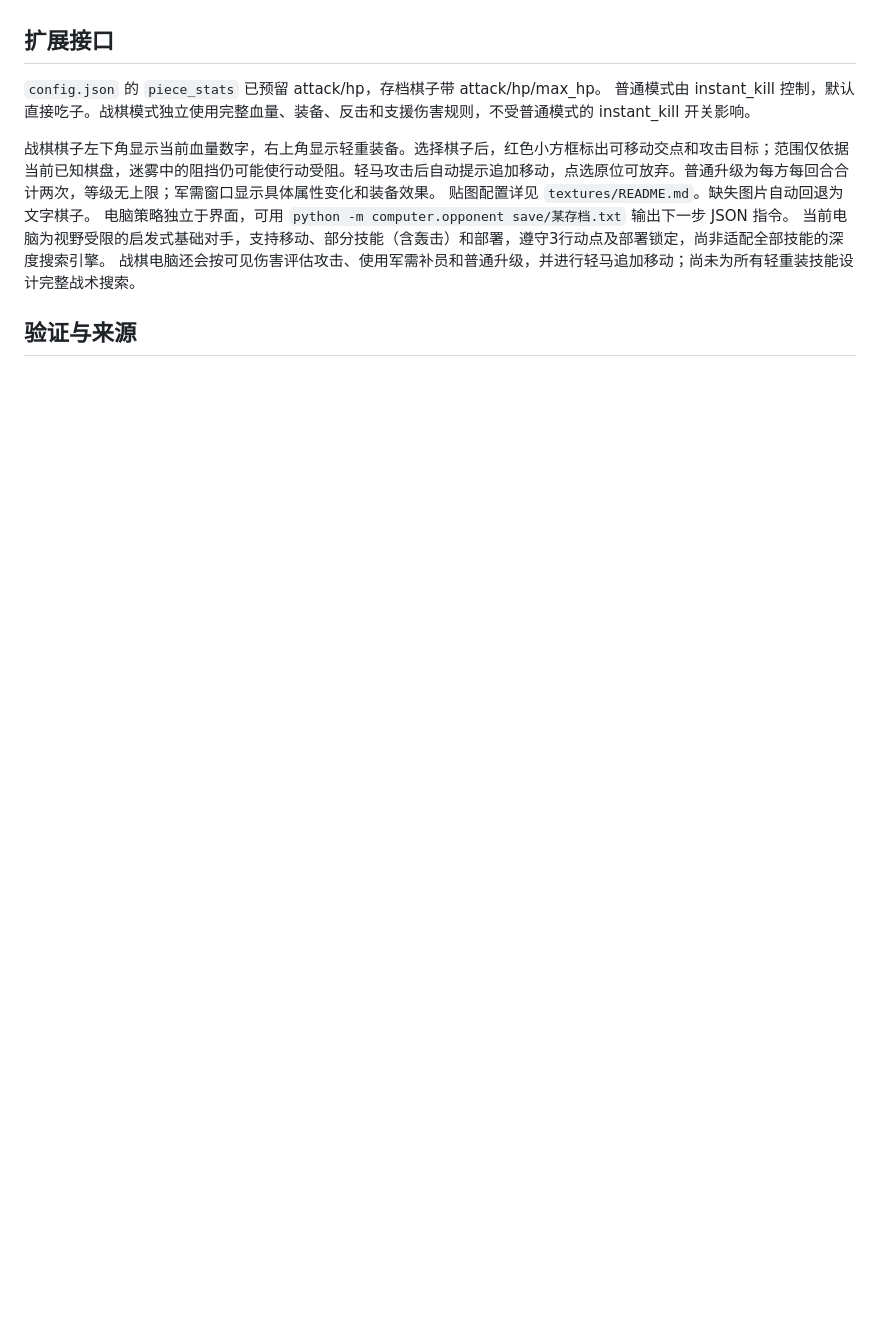
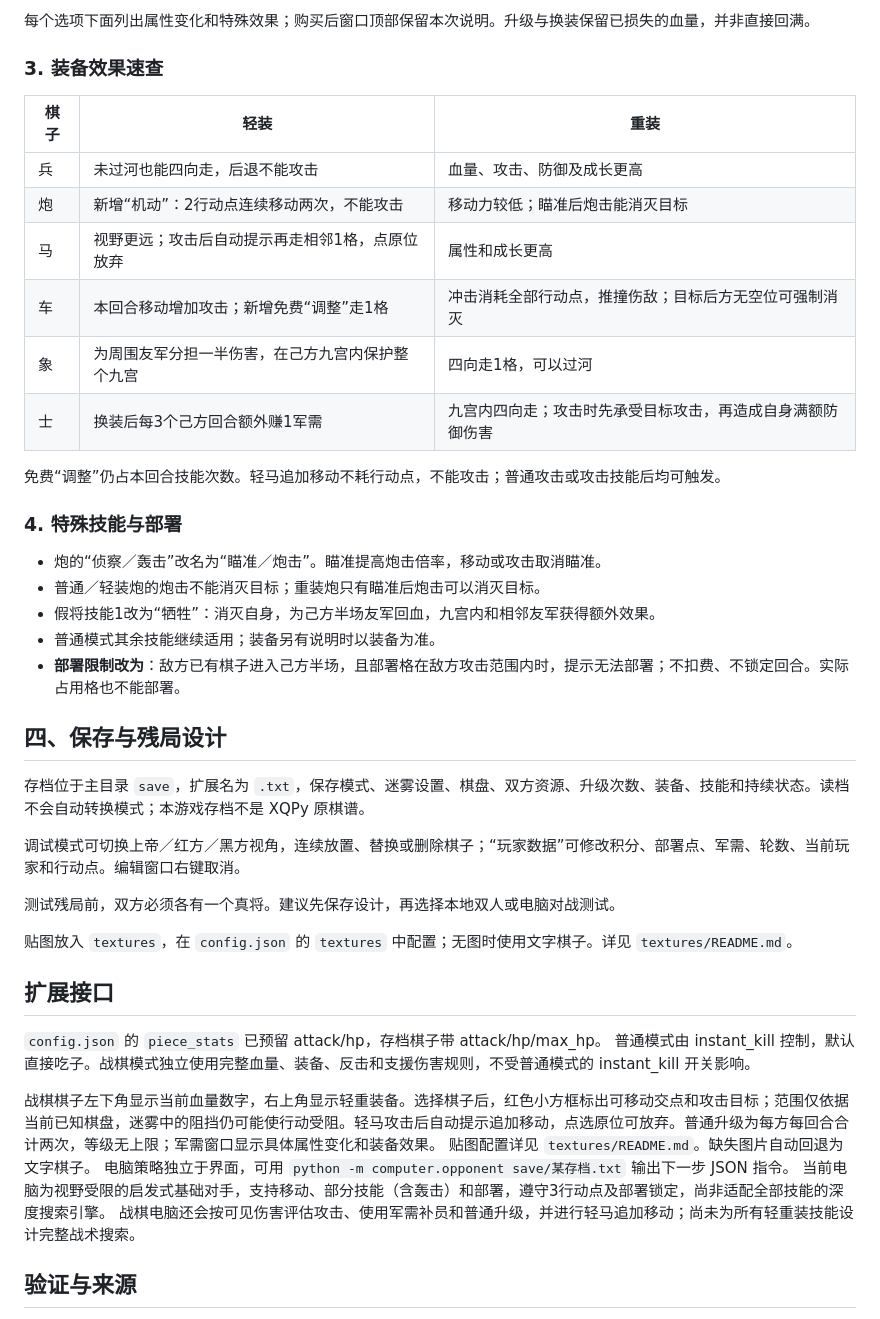
Before and after one commit to gjtsnowdrop/FogXiangQi, a Markdown page: README.md, the part around one of its changes. Rendered like a GitHub page; blank space fills up the shorter version.

```diff
--- a/README.md
+++ b/README.md
@@ -71,3 +161,36 @@ XQPy-0.1/               原始开源象棋程序
+每个选项下面列出属性变化和特殊效果；购买后窗口顶部保留本次说明。升级与换装保留已损失的血量，并非直接回满。
+
+### 3. 装备效果速查
+
+| 棋子 | 轻装 | 重装 |
+| --- | --- | --- |
+| 兵 | 未过河也能四向走，后退不能攻击 | 血量、攻击、防御及成长更高 |
+| 炮 | 新增“机动”：2行动点连续移动两次，不能攻击 | 移动力较低；瞄准后炮击能消灭目标 |
+| 马 | 视野更远；攻击后自动提示再走相邻1格，点原位放弃 | 属性和成长更高 |
+| 车 | 本回合移动增加攻击；新增免费“调整”走1格 | 冲击消耗全部行动点，推撞伤敌；目标后方无空位可强制消灭 |
+| 象 | 为周围友军分担一半伤害，在己方九宫内保护整个九宫 | 四向走1格，可以过河 |
+| 士 | 换装后每3个己方回合额外赚1军需 | 九宫内四向走；攻击时先承受目标攻击，再造成自身满额防御伤害 |
+
+免费“调整”仍占本回合技能次数。轻马追加移动不耗行动点，不能攻击；普通攻击或攻击技能后均可触发。
+
+### 4. 特殊技能与部署
+
+- 炮的“侦察／轰击”改名为“瞄准／炮击”。瞄准提高炮击倍率，移动或攻击取消瞄准。
+- 普通／轻装炮的炮击不能消灭目标；重装炮只有瞄准后炮击可以消灭目标。
+- 假将技能1改为“牺牲”：消灭自身，为己方半场友军回血，九宫内和相邻友军获得额外效果。
+- 普通模式其余技能继续适用；装备另有说明时以装备为准。
+- **部署限制改为**：敌方已有棋子进入己方半场，且部署格在敌方攻击范围内时，提示无法部署；不扣费、不锁定回合。实际占用格也不能部署。
+
+## 四、保存与残局设计
+
+存档位于主目录 `save`，扩展名为 `.txt`，保存模式、迷雾设置、棋盘、双方资源、升级次数、装备、技能和持续状态。读档不会自动转换模式；本游戏存档不是 XQPy 原棋谱。
+
+调试模式可切换上帝／红方／黑方视角，连续放置、替换或删除棋子；“玩家数据”可修改积分、部署点、军需、轮数、当前玩家和行动点。编辑窗口右键取消。
+
+测试残局前，双方必须各有一个真将。建议先保存设计，再选择本地双人或电脑对战测试。
+
+贴图放入 `textures`，在 `config.json` 的 `textures` 中配置；无图时使用文字棋子。详见 `textures/README.md`。
+
 
 ## 扩展接口
 
```
Also changed, not shown: other parts of README.md (+134 -40 lines).
